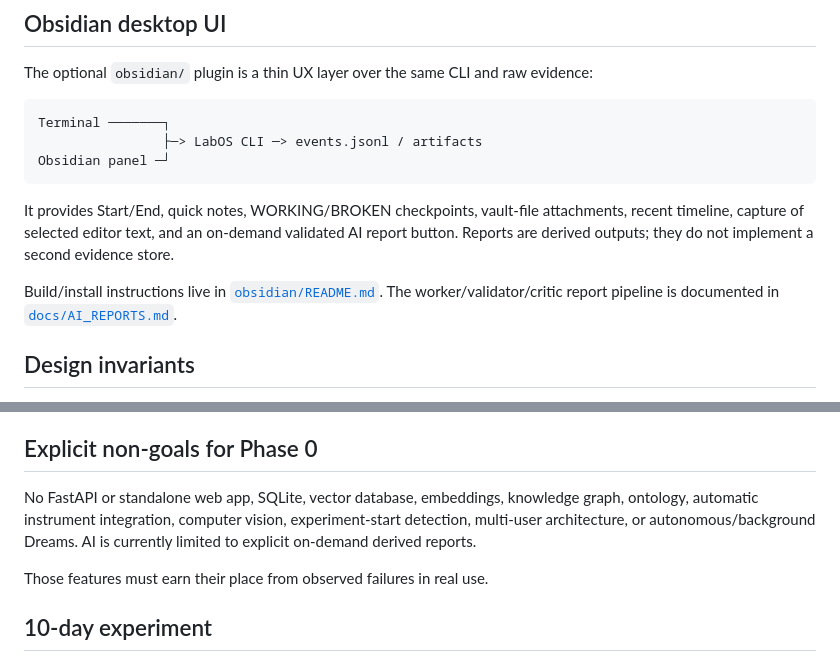
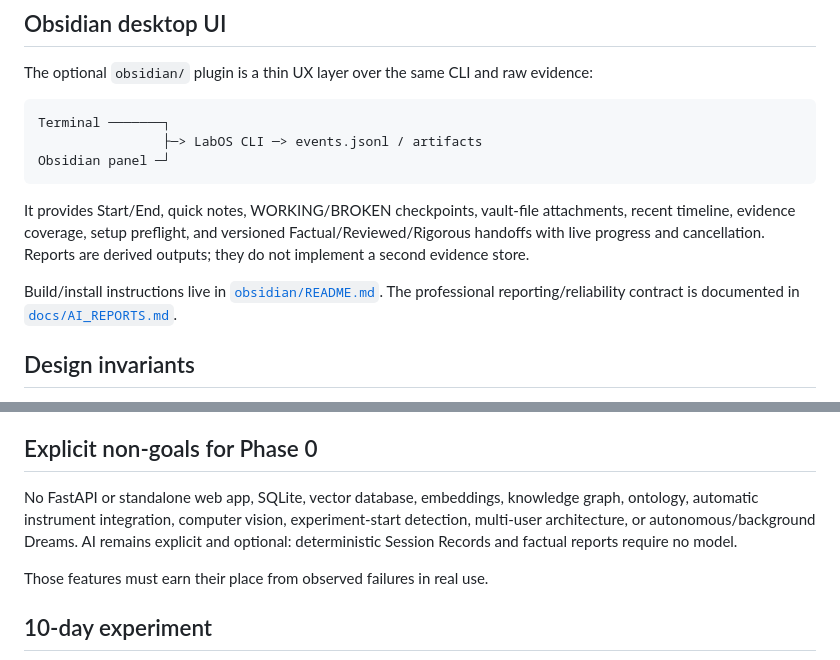
Before and after one commit to fbientrigo/labOS, a Markdown page: README.md, 2 parts joined by grey strips. Drawn GitHub-style.

Commit message:
docs: surface deterministic records doctor and report modes

````diff
--- a/README.md
+++ b/README.md
@@ -85,9 +85,9 @@ Terminal ───────┐
 Obsidian panel ─┘
 ```
 
-It provides Start/End, quick notes, WORKING/BROKEN checkpoints, vault-file attachments, recent timeline, capture of selected editor text, and an on-demand validated AI report button. Reports are derived outputs; they do not implement a second evidence store.
+It provides Start/End, quick notes, WORKING/BROKEN checkpoints, vault-file attachments, recent timeline, evidence coverage, setup preflight, and versioned Factual/Reviewed/Rigorous handoffs with live progress and cancellation. Reports are derived outputs; they do not implement a second evidence store.
 
-Build/install instructions live in [`obsidian/README.md`](obsidian/README.md). The worker/validator/critic report pipeline is documented in [`docs/AI_REPORTS.md`](docs/AI_REPORTS.md).
+Build/install instructions live in [`obsidian/README.md`](obsidian/README.md). The professional reporting/reliability contract is documented in [`docs/AI_REPORTS.md`](docs/AI_REPORTS.md).
 
 ## Design invariants
 
@@ -101,7 +101,7 @@ Build/install instructions live in [`obsidian/README.md`](obsidian/README.md). T
 
 ## Explicit non-goals for Phase 0
 
-No FastAPI or standalone web app, SQLite, vector database, embeddings, knowledge graph, ontology, automatic instrument integration, computer vision, experiment-start detection, multi-user architecture, or autonomous/background Dreams. AI is currently limited to explicit on-demand derived reports.
+No FastAPI or standalone web app, SQLite, vector database, embeddings, knowledge graph, ontology, automatic instrument integration, computer vision, experiment-start detection, multi-user architecture, or autonomous/background Dreams. AI remains explicit and optional: deterministic Session Records and factual reports require no model.
 
 Those features must earn their place from observed failures in real use.
 
````
